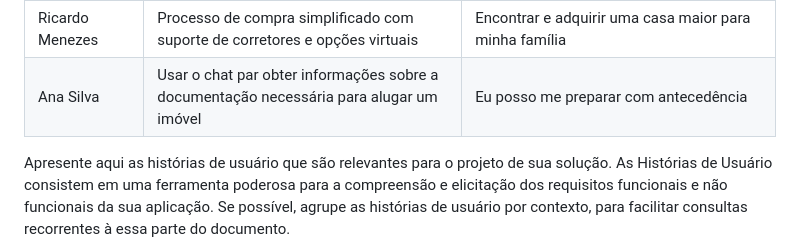
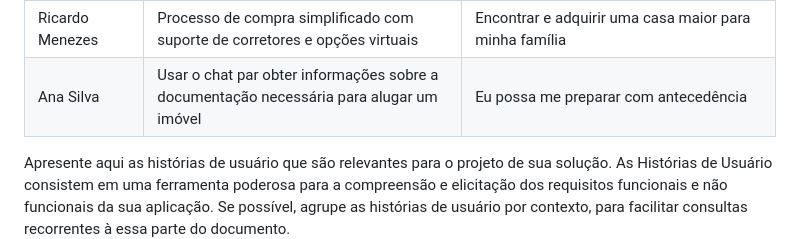
Before and after one commit to wesley-hs/clickimoveis1, a Markdown page: docs/02-Especificação do Projeto.md, the part around the change. GitHub-like rendering.

```diff
--- a/docs/02-Especificação do Projeto.md
+++ b/docs/02-Especificação do Projeto.md
@@ -123,7 +123,7 @@ Com base na análise das personas forma identificadas as seguintes histórias de
 |Luiza Andrade        | Imóvel dentro de condomínios fechados                         | Evitar problemas quando de sua ausência por tempo prolongado |
 |Leonardo martins   |  Ter acesso a dados financeiros completos e atualizados sobre imóveis | Possa tomar decisões de investimento mais seguras e aumentar a rentabilidade dos negócios. |
 |Ricardo Menezes| Processo de compra simplificado com suporte de corretores e opções virtuais | Encontrar e adquirir uma casa maior para minha família|
-|Ana Silva     | Usar o chat par obter informações sobre a documentação necessária para alugar um imóvel | Eu posso me preparar com antecedência |
+|Ana Silva     | Usar o chat par obter informações sobre a documentação necessária para alugar um imóvel | Eu possa me preparar com antecedência |
 
 Apresente aqui as histórias de usuário que são relevantes para o projeto de sua solução. As Histórias de Usuário consistem em uma ferramenta poderosa para a compreensão e elicitação dos requisitos funcionais e não funcionais da sua aplicação. Se possível, agrupe as histórias de usuário por contexto, para facilitar consultas recorrentes à essa parte do documento.
 
```
